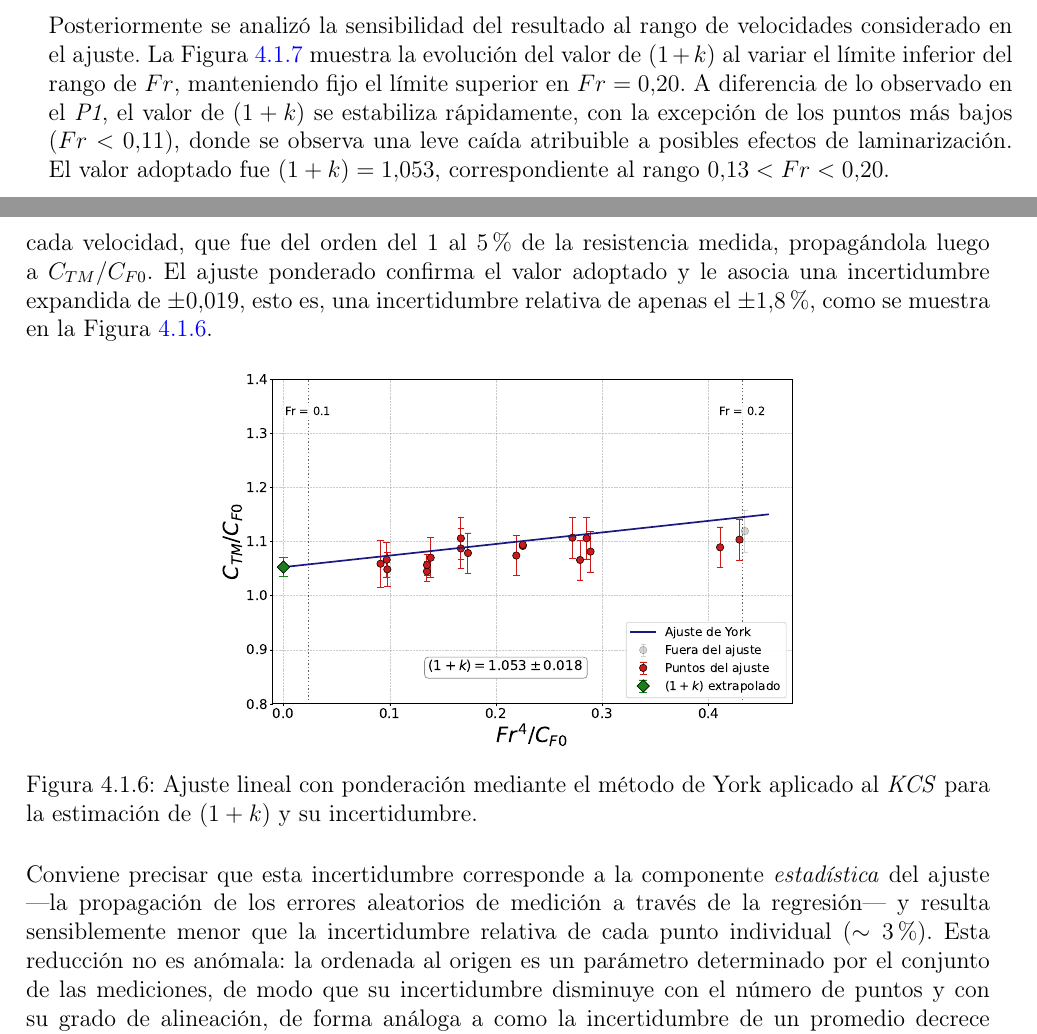
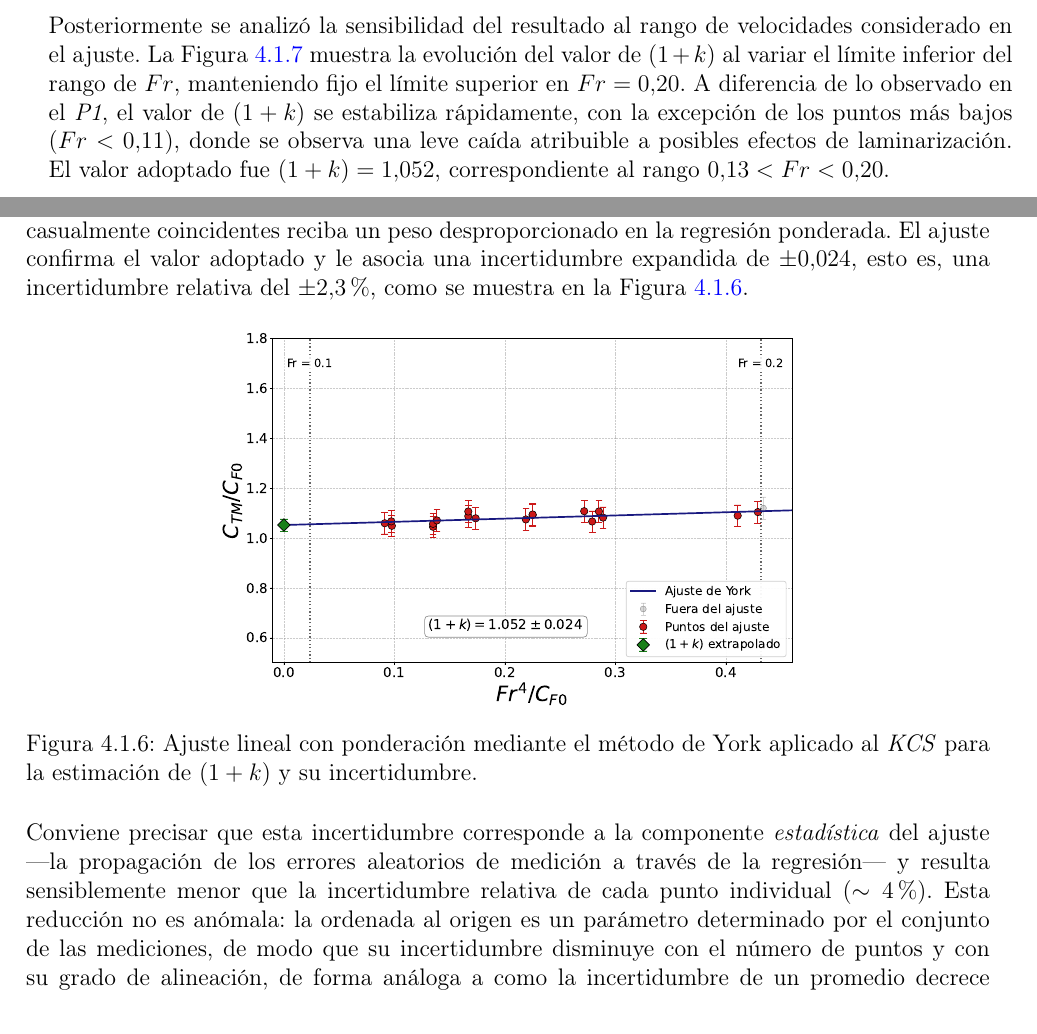
Before and after one commit to soyuela/tesis, a LaTeX thesis (main.tex, which reads 7.resistencia_factor_de_forma.tex): two parts of pages 49 and 50 of 123, joined at a grey line, cut so that both start at the same text. Compiled offline with pdfLaTeX.

Commit message:
correcciones a york

```diff
--- a/7.resistencia_factor_de_forma.tex
+++ b/7.resistencia_factor_de_forma.tex
@@ -315,14 +315,7 @@ manteniendo fijo el límite superior en $Fr = 0.20$. A diferencia de lo
 observado en el \textit{P1}, el valor de $(1+k)$ se estabiliza rápidamente,
 con la excepción de los puntos más bajos ($Fr < 0.11$), donde se observa
 una leve caída atribuible a posibles efectos de laminarización. El valor
-adoptado fue $(1+k) = 1.053$, correspondiente al rango $0.13 < Fr < 0.20$.
+adoptado fue $(1+k) = 1.052$, correspondiente al rango $0.13 < Fr < 0.20$.
 
 Sobre este mismo rango se aplicó el método de York descrito para el
 \textit{P1}, con el fin de cuantificar la incertidumbre del factor de forma
-del KCS. En este caso, la incertidumbre de la coordenada vertical se estimó
-directamente a partir de la dispersión de las repeticiones disponibles en
-cada velocidad, que fue del orden del $1$ al $5\%$ de la resistencia medida,
-propagándola luego a $C_{TM}/C_{F0}$. El ajuste ponderado confirma el valor
-adoptado y le asocia una incertidumbre expandida de $\pm 0.019$, esto es, una
-incertidumbre relativa de apenas el $\pm 1.8\%$, como se muestra en la
-Figura~\ref{fig:york_kcs}.
@@ -329,3 +326,8 @@ Figura~\ref{fig:york_kcs}.
+criterio evita que algún grupo con pocas corridas casualmente coincidentes
+reciba un peso desproporcionado en la regresión ponderada. El ajuste
+confirma el valor adoptado y le asocia una incertidumbre expandida de
+$\pm 0.024$, esto es, una incertidumbre relativa del $\pm 2.3\%$, como se
+muestra en la Figura~\ref{fig:york_kcs}.
 
 \begin{figure}[htpb]
 \centering
@@ -337,7 +339,7 @@ Figura~\ref{fig:york_kcs}.
 Conviene precisar que esta incertidumbre corresponde a la componente
 \emph{estadística} del ajuste ---la propagación de los errores aleatorios de
 medición a través de la regresión--- y resulta sensiblemente menor que la
-incertidumbre relativa de cada punto individual ($\sim 3\%$). Esta reducción
+incertidumbre relativa de cada punto individual ($\sim 4\%$). Esta reducción
 no es anómala: la ordenada al origen es un parámetro determinado por el
 conjunto de las mediciones, de modo que su incertidumbre disminuye con el
 número de puntos y con su grado de alineación, de forma análoga a como la
```
Also changed, not shown: 5.antecedentes_estado_del_arte.tex (+1 -1 lines), images/york_kcs.pdf, images/york_tpa_165.pdf, images/york_tpa_180.pdf, images/york_tpa_195.pdf, 7.resistencia_factor_de_forma.tex (4 more changed lines), 3 other files.
